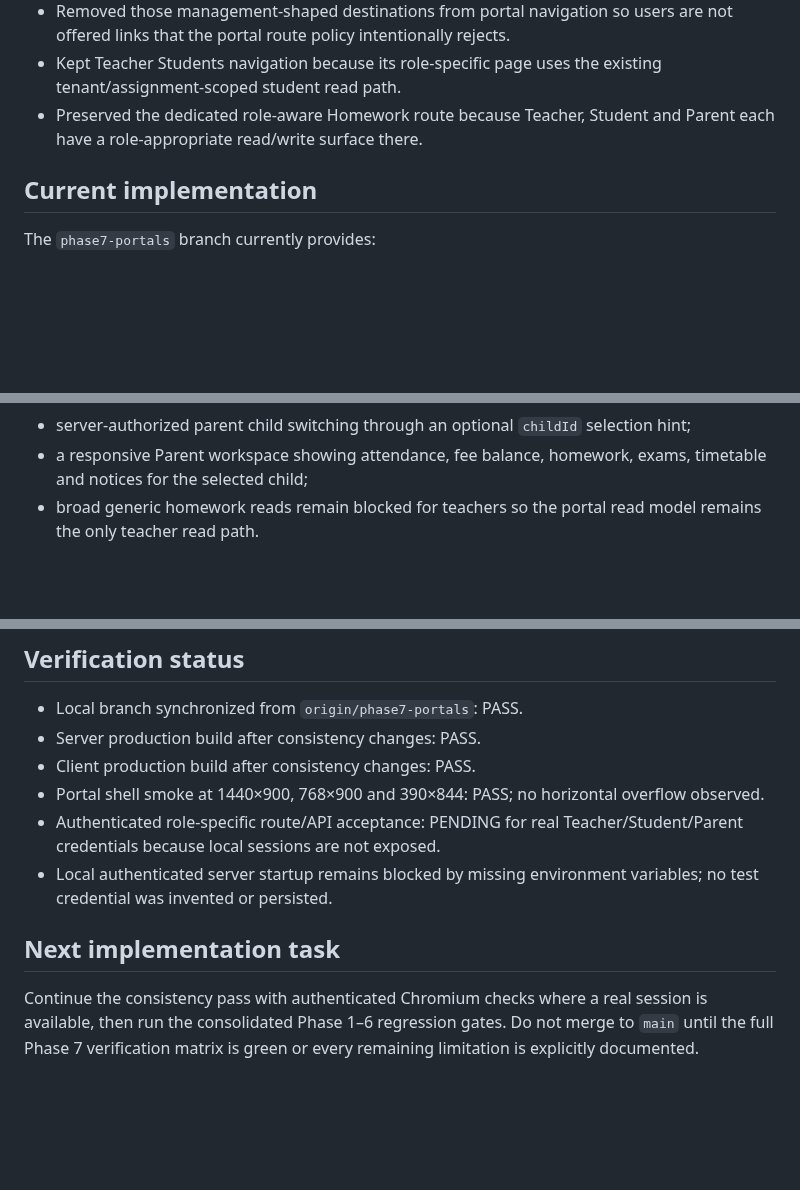
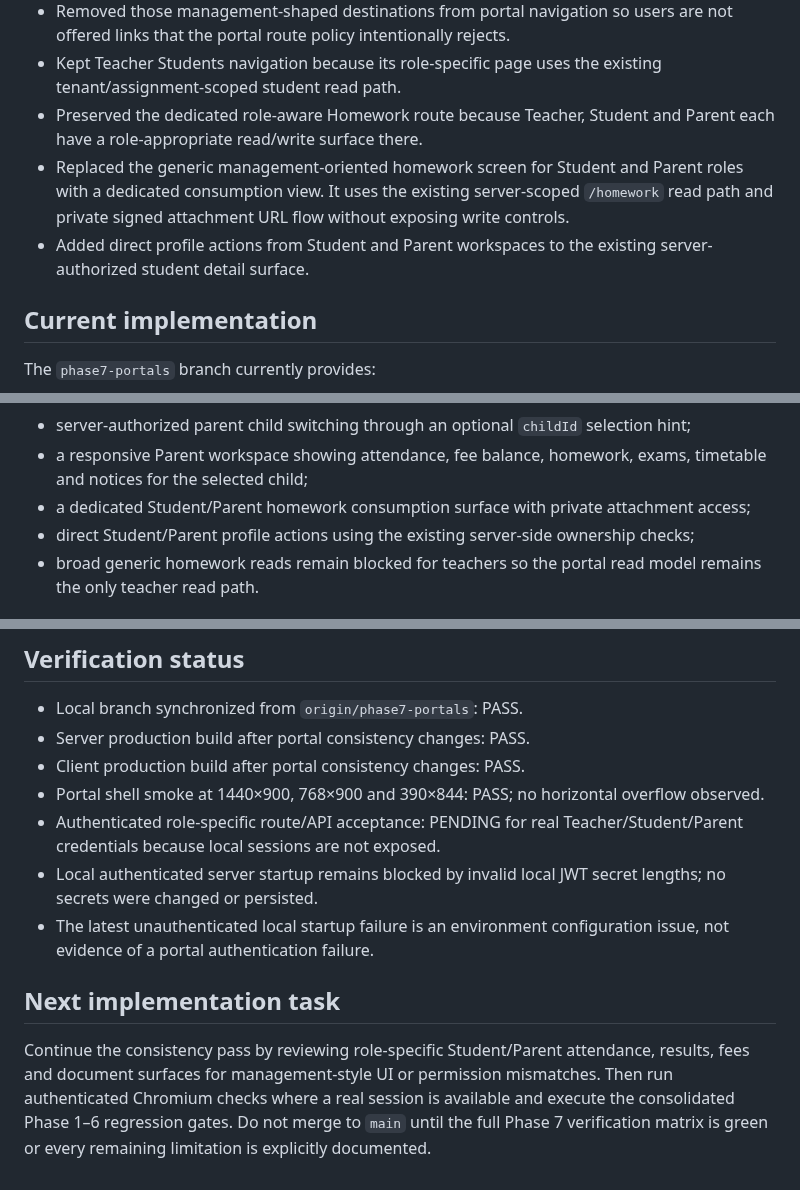
Before and after one commit to araj3539/school-erp, a Markdown page: docs/next-implementation-plan.md, 3 parts joined by grey strips. GitHub-like rendering; blank space fills up the shorter version.

Commit message:
docs(phase7): record portal homework consistency slice

```diff
--- a/docs/next-implementation-plan.md
+++ b/docs/next-implementation-plan.md
@@ -27,6 +27,8 @@ Phase 6 is complete and released to production. `main` remains the protected pro
 - Removed those management-shaped destinations from portal navigation so users are not offered links that the portal route policy intentionally rejects.
 - Kept Teacher Students navigation because its role-specific page uses the existing tenant/assignment-scoped student read path.
 - Preserved the dedicated role-aware Homework route because Teacher, Student and Parent each have a role-appropriate read/write surface there.
+- Replaced the generic management-oriented homework screen for Student and Parent roles with a dedicated consumption view. It uses the existing server-scoped `/homework` read path and private signed attachment URL flow without exposing write controls.
+- Added direct profile actions from Student and Parent workspaces to the existing server-authorized student detail surface.
 
 ## Current implementation
 
@@ -47,6 +49,8 @@ The `phase7-portals` branch currently provides:
 - a linked-child-only `/portal/parent/workspace` read model;
 - server-authorized parent child switching through an optional `childId` selection hint;
 - a responsive Parent workspace showing attendance, fee balance, homework, exams, timetable and notices for the selected child;
+- a dedicated Student/Parent homework consumption surface with private attachment access;
+- direct Student/Parent profile actions using the existing server-side ownership checks;
 - broad generic homework reads remain blocked for teachers so the portal read model remains the only teacher read path.
 
 ## Phase 7 mandatory principles
@@ -79,12 +83,13 @@ Batch coherent work on `phase7-*` feature branches. Avoid intermediate Vercel pr
 ## Verification status
 
 - Local branch synchronized from `origin/phase7-portals`: PASS.
-- Server production build after consistency changes: PASS.
-- Client production build after consistency changes: PASS.
+- Server production build after portal consistency changes: PASS.
+- Client production build after portal consistency changes: PASS.
 - Portal shell smoke at 1440×900, 768×900 and 390×844: PASS; no horizontal overflow observed.
 - Authenticated role-specific route/API acceptance: PENDING for real Teacher/Student/Parent credentials because local sessions are not exposed.
-- Local authenticated server startup remains blocked by missing environment variables; no test credential was invented or persisted.
+- Local authenticated server startup remains blocked by invalid local JWT secret lengths; no secrets were changed or persisted.
+- The latest unauthenticated local startup failure is an environment configuration issue, not evidence of a portal authentication failure.
 
 ## Next implementation task
 
-Continue the consistency pass with authenticated Chromium checks where a real session is available, then run the consolidated Phase 1–6 regression gates. Do not merge to `main` until the full Phase 7 verification matrix is green or every remaining limitation is explicitly documented.
+Continue the consistency pass by reviewing role-specific Student/Parent attendance, results, fees and document surfaces for management-style UI or permission mismatches. Then run authenticated Chromium checks where a real session is available and execute the consolidated Phase 1–6 regression gates. Do not merge to `main` until the full Phase 7 verification matrix is green or every remaining limitation is explicitly documented.
```
